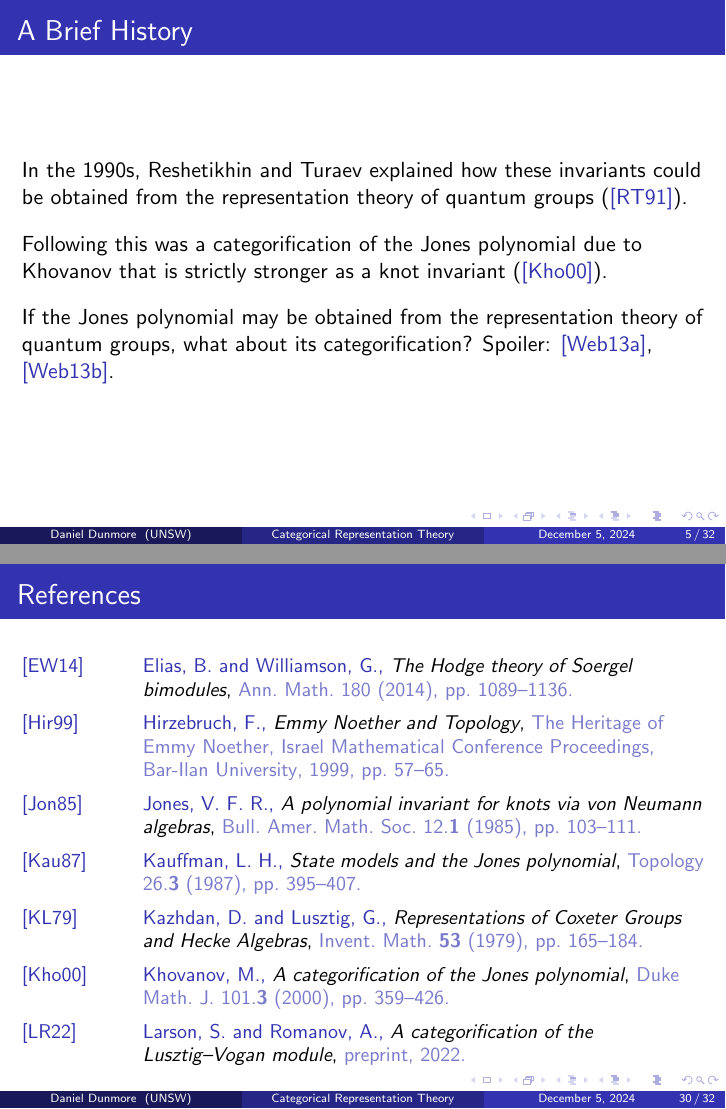
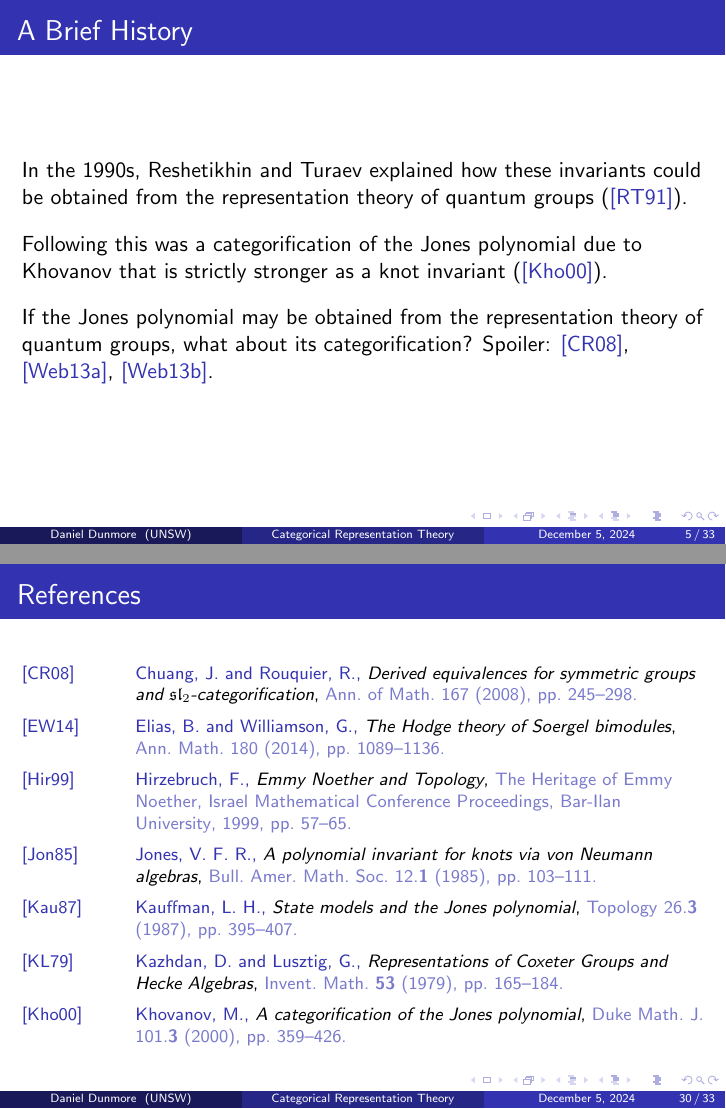
Before and after one commit to Delphinoid/delphinoid.github.io, LaTeX slides (research/8/AMSCC24_Categorical_Representation_Theory.tex, which reads research/8/References.bib): pages 5 and 30 of 32, joined at a grey line. The pictures show the PDF file research/8/AMSCC24_Categorical_Representation_Theory.pdf that the author committed with the source.

Commit message:
Updated slides for the talk later today.

```diff
--- a/research/8/References.bib
+++ b/research/8/References.bib
@@ -0,0 +1 @@
+@article{CR08,
@@ -1,3 +5,8 @@
+	title = {Derived equivalences for symmetric groups and $\mathfrak{sl}_2$-categorification},
+	volume = {167},
+	year = {2008}
+}
+
 @article{EW14,
 	author = {Ben Elias and Geordie Williamson},
 	journal = {Ann.\ Math.},
```
Also changed, not shown: research/8/AMSCC24_Categorical_Representation_Theory.tex (+2 -2 lines), research/8/AMSCC24_Categorical_Representation_Theory.pdf, research/8/References.bib (3 more changed lines).
